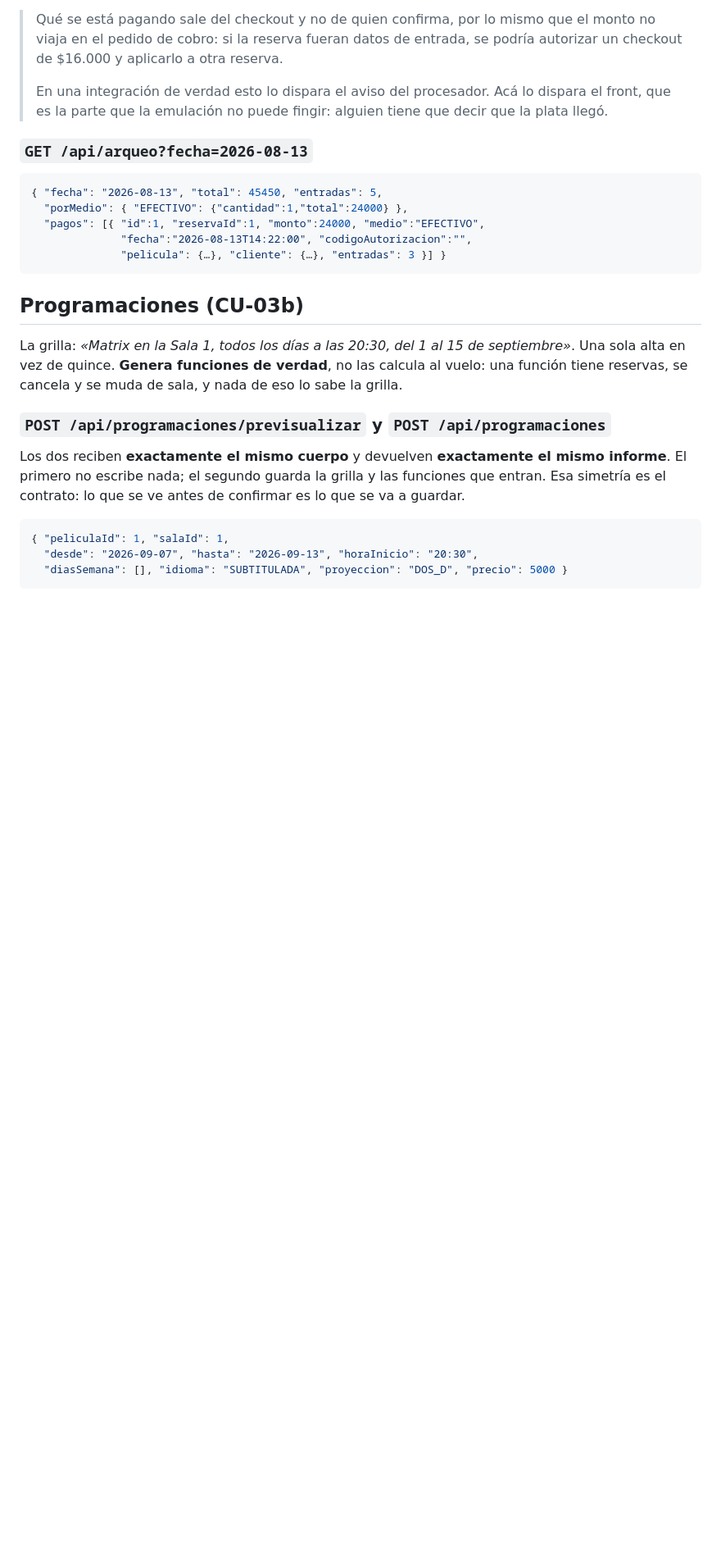
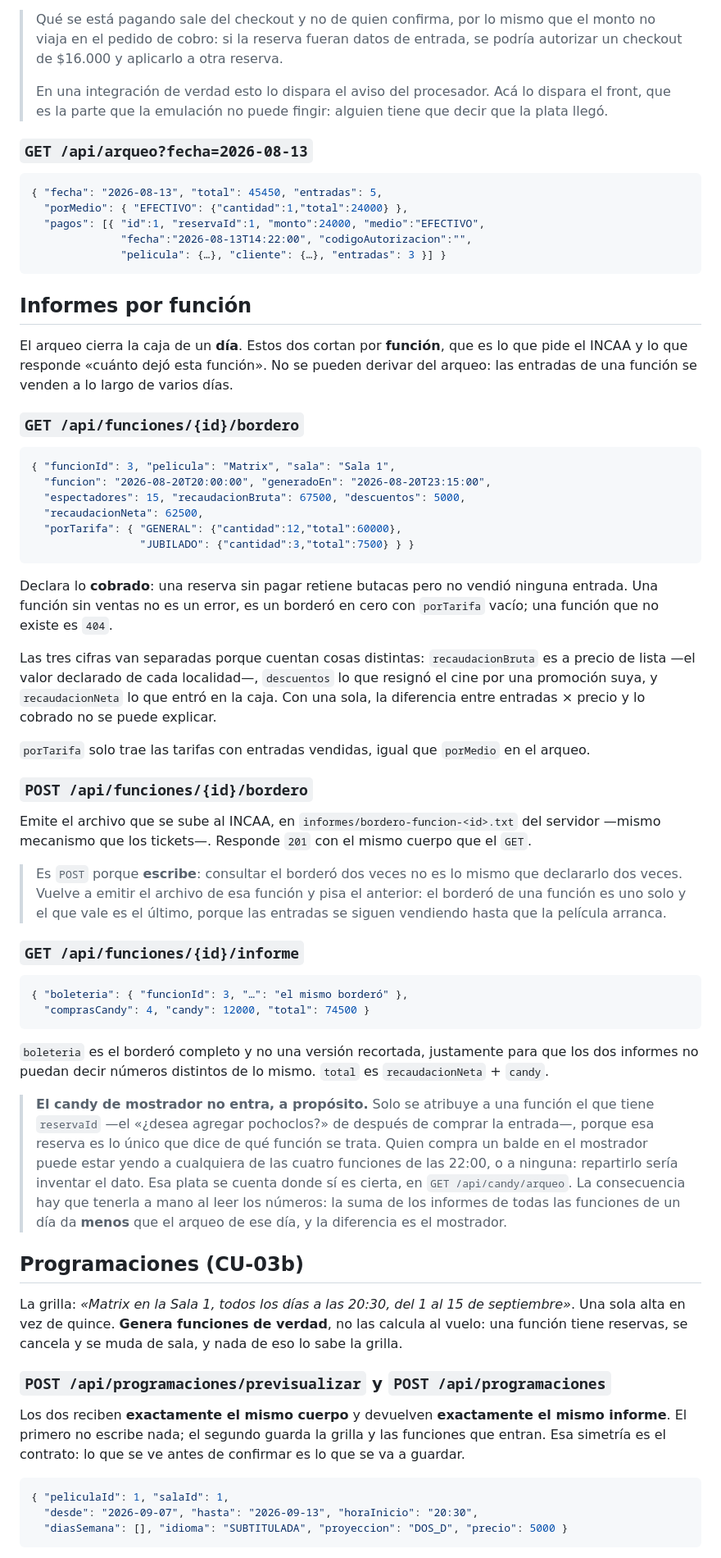
Before and after one commit to andreiveisuade/cine-uade, a Markdown page: cine-frontend/API.md, the part around the change. Shown at 82% size. Rendered like a GitHub page; blank space fills up the shorter version.

Commit message:
docs(api): el checkout de la pasarela y los informes por funcion
Tres endpoints nuevos del backend: abrir y confirmar el checkout de un pago
electronico, y los dos informes que cortan por funcion en vez de por dia.

Queda escrito lo que el front no puede adivinar: que el monto del checkout ya
trae el descuento, que el codigoQr es contenido y no imagen, y que el candy de
mostrador no se atribuye a ninguna funcion —asi que la suma de los informes de
un dia da menos que el arqueo del candy, y la diferencia es el mostrador.

````diff
--- a/cine-frontend/API.md
+++ b/cine-frontend/API.md
@@ -241,6 +241,60 @@ la segunda choca contra R5, así que un doble click no cobra dos veces.
               "pelicula": {…}, "cliente": {…}, "entradas": 3 }] }
 ```
 
+## Informes por función
+
+El arqueo cierra la caja de un **día**. Estos dos cortan por **función**, que es lo que
+pide el INCAA y lo que responde «cuánto dejó esta función». No se pueden derivar del
+arqueo: las entradas de una función se venden a lo largo de varios días.
+
+### `GET /api/funciones/{id}/bordero`
+```json
+{ "funcionId": 3, "pelicula": "Matrix", "sala": "Sala 1",
+  "funcion": "2026-08-20T20:00:00", "generadoEn": "2026-08-20T23:15:00",
+  "espectadores": 15, "recaudacionBruta": 67500, "descuentos": 5000,
+  "recaudacionNeta": 62500,
+  "porTarifa": { "GENERAL": {"cantidad":12,"total":60000},
+                 "JUBILADO": {"cantidad":3,"total":7500} } }
+```
+
+Declara lo **cobrado**: una reserva sin pagar retiene butacas pero no vendió ninguna
+entrada. Una función sin ventas no es un error, es un borderó en cero con `porTarifa`
+vacío; una función que no existe es `404`.
+
+Las tres cifras van separadas porque cuentan cosas distintas: `recaudacionBruta` es a
+precio de lista —el valor declarado de cada localidad—, `descuentos` lo que resignó el cine
+por una promoción suya, y `recaudacionNeta` lo que entró en la caja. Con una sola, la
+diferencia entre entradas × precio y lo cobrado no se puede explicar.
+
+`porTarifa` solo trae las tarifas con entradas vendidas, igual que `porMedio` en el arqueo.
+
+### `POST /api/funciones/{id}/bordero`
+Emite el archivo que se sube al INCAA, en `informes/bordero-funcion-<id>.txt` del servidor
+—mismo mecanismo que los tickets—. Responde `201` con el mismo cuerpo que el `GET`.
+
+> Es `POST` porque **escribe**: consultar el borderó dos veces no es lo mismo que
+> declararlo dos veces. Vuelve a emitir el archivo de esa función y pisa el anterior: el
+> borderó de una función es uno solo y el que vale es el último, porque las entradas se
+> siguen vendiendo hasta que la película arranca.
+
+### `GET /api/funciones/{id}/informe`
+```json
+{ "boleteria": { "funcionId": 3, "…": "el mismo borderó" },
+  "comprasCandy": 4, "candy": 12000, "total": 74500 }
+```
+
+`boleteria` es el borderó completo y no una versión recortada, justamente para que los dos
+informes no puedan decir números distintos de lo mismo. `total` es `recaudacionNeta` + `candy`.
+
+> **El candy de mostrador no entra, a propósito.** Solo se atribuye a una función el que
+> tiene `reservaId` —el «¿desea agregar pochoclos?» de después de comprar la entrada—,
+> porque esa reserva es lo único que dice de qué función se trata. Quien compra un balde en
+> el mostrador puede estar yendo a cualquiera de las cuatro funciones de las 22:00, o a
+> ninguna: repartirlo sería inventar el dato. Esa plata se cuenta donde sí es cierta, en
+> `GET /api/candy/arqueo`. La consecuencia hay que tenerla a mano al leer los números: la
+> suma de los informes de todas las funciones de un día da **menos** que el arqueo de ese
+> día, y la diferencia es el mostrador.
+
 ## Programaciones (CU-03b)
 
 La grilla: *«Matrix en la Sala 1, todos los días a las 20:30, del 1 al 15 de septiembre»*.
````
